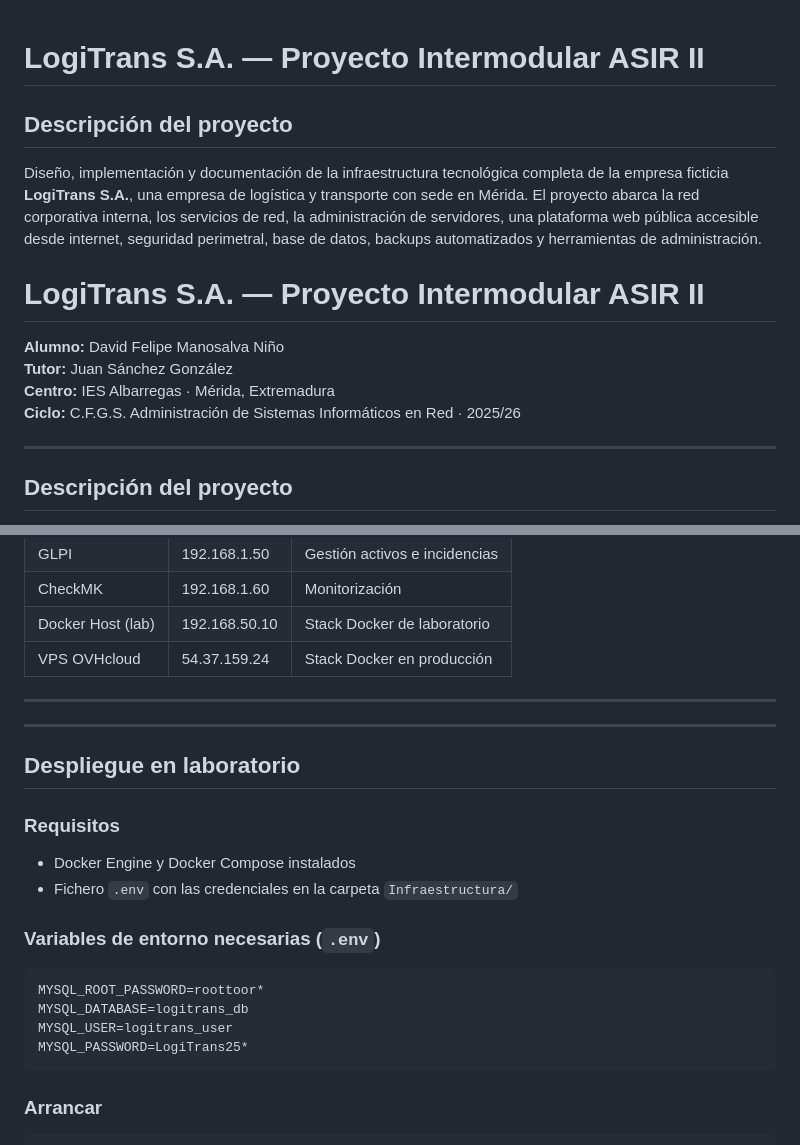
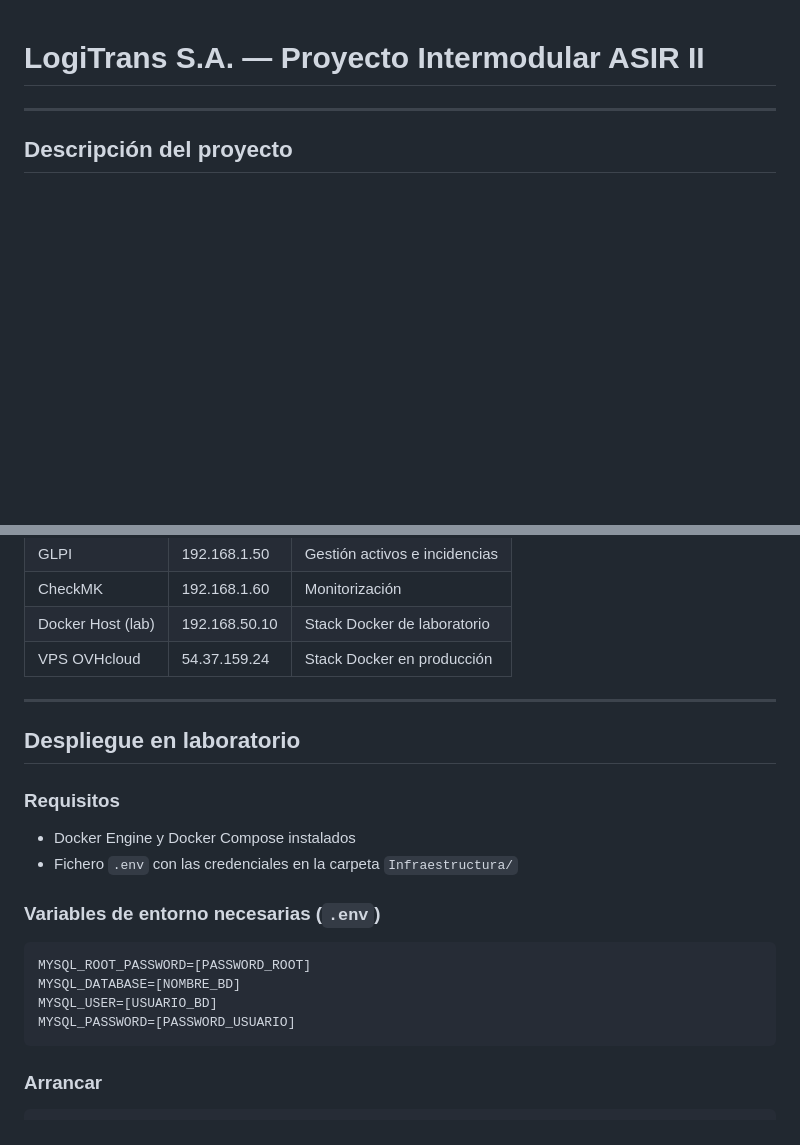
Before and after one commit to dfmanosalvan22/David_Felipe_Manosalva_Ni-o, a Markdown page: README.md, 2 parts joined by grey strips. GitHub-like rendering; blank space fills up the shorter version.

````diff
--- a/README.md
+++ b/README.md
@@ -1,15 +1,4 @@
 # LogiTrans S.A. — Proyecto Intermodular ASIR II
-
-## Descripción del proyecto
-
-Diseño, implementación y documentación de la infraestructura tecnológica completa de la empresa ficticia **LogiTrans S.A.**, una empresa de logística y transporte con sede en Mérida. El proyecto abarca la red corporativa interna, los servicios de red, la administración de servidores, una plataforma web pública accesible desde internet, seguridad perimetral, base de datos, backups automatizados y herramientas de administración.
-
-# LogiTrans S.A. — Proyecto Intermodular ASIR II
-
-**Alumno:** David Felipe Manosalva Niño
-**Tutor:** Juan Sánchez González
-**Centro:** IES Albarregas · Mérida, Extremadura
-**Ciclo:** C.F.G.S. Administración de Sistemas Informáticos en Red · 2025/26
 
 ---
 
@@ -67,8 +56,6 @@ Internet → Router → DMZ (Docker Host) → red_dmz → red_web → red_php
 
 ---
 
----
-
 ## Despliegue en laboratorio
 
 ### Requisitos
@@ -77,10 +64,10 @@ Internet → Router → DMZ (Docker Host) → red_dmz → red_web → red_php
 
 ### Variables de entorno necesarias (`.env`)
 ```env
-MYSQL_ROOT_PASSWORD=roottoor*
-MYSQL_DATABASE=logitrans_db
-MYSQL_USER=logitrans_user
-MYSQL_PASSWORD=LogiTrans25*
+MYSQL_ROOT_PASSWORD=[PASSWORD_ROOT]
+MYSQL_DATABASE=[NOMBRE_BD]
+MYSQL_USER=[USUARIO_BD]
+MYSQL_PASSWORD=[PASSWORD_USUARIO]
 ```
 
 ### Arrancar
````
Also changed, not shown: other parts of README.md (+0 -59 lines).
